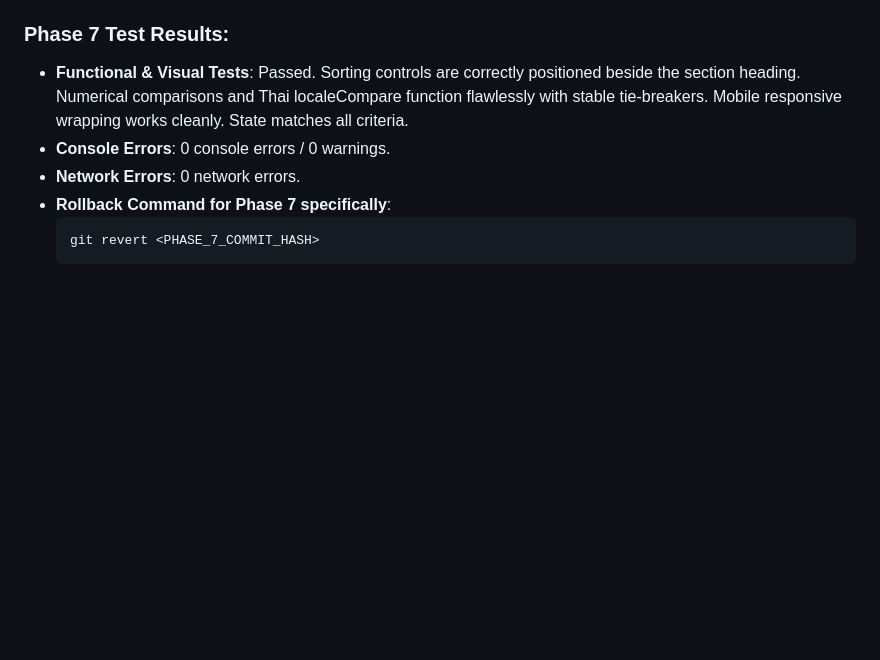
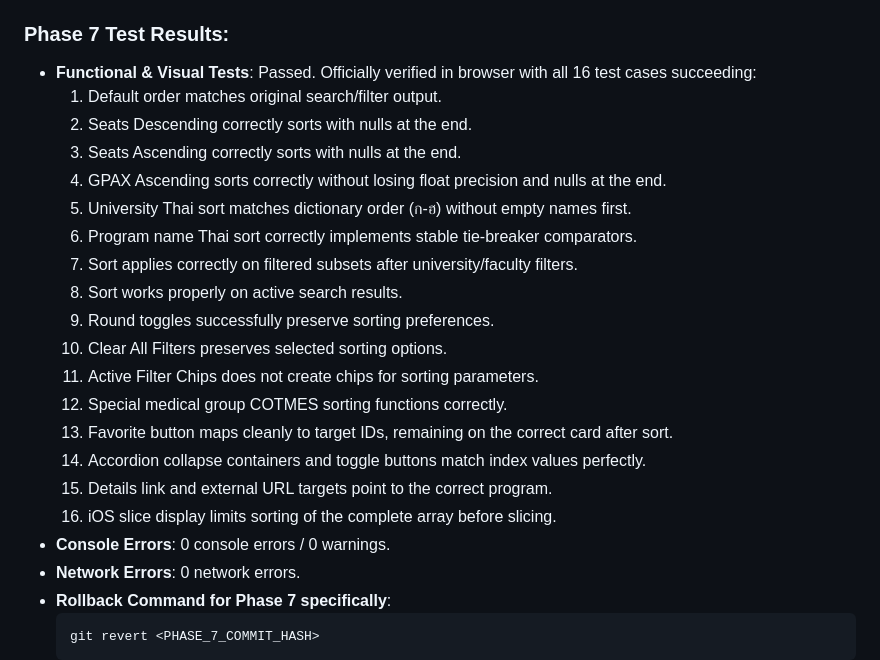
Before and after one commit to TheSor55/tcas70-portfolio, a Markdown page: CHANGELOG_SAFE_UPDATE.md, the part around the change. Drawn GitHub-style; blank space fills up the shorter version.

Commit message:
docs: record official browser testing success for Phase 7

```diff
--- a/CHANGELOG_SAFE_UPDATE.md
+++ b/CHANGELOG_SAFE_UPDATE.md
@@ -450,7 +450,23 @@
 * Re-triggers rendering safely by binding change listener on `#sortResults` select dropdown.
 
 ### Phase 7 Test Results:
-* **Functional & Visual Tests**: Passed. Sorting controls are correctly positioned beside the section heading. Numerical comparisons and Thai localeCompare function flawlessly with stable tie-breakers. Mobile responsive wrapping works cleanly. State matches all criteria.
+* **Functional & Visual Tests**: Passed. Officially verified in browser with all 16 test cases succeeding:
+  1. Default order matches original search/filter output.
+  2. Seats Descending correctly sorts with nulls at the end.
+  3. Seats Ascending correctly sorts with nulls at the end.
+  4. GPAX Ascending sorts correctly without losing float precision and nulls at the end.
+  5. University Thai sort matches dictionary order (ก-ฮ) without empty names first.
+  6. Program name Thai sort correctly implements stable tie-breaker comparators.
+  7. Sort applies correctly on filtered subsets after university/faculty filters.
+  8. Sort works properly on active search results.
+  9. Round toggles successfully preserve sorting preferences.
+  10. Clear All Filters preserves selected sorting options.
+  11. Active Filter Chips does not create chips for sorting parameters.
+  12. Special medical group COTMES sorting functions correctly.
+  13. Favorite button maps cleanly to target IDs, remaining on the correct card after sort.
+  14. Accordion collapse containers and toggle buttons match index values perfectly.
+  15. Details link and external URL targets point to the correct program.
+  16. iOS slice display limits sorting of the complete array before slicing.
 * **Console Errors**: 0 console errors / 0 warnings.
 * **Network Errors**: 0 network errors.
 * **Rollback Command for Phase 7 specifically**:
```
